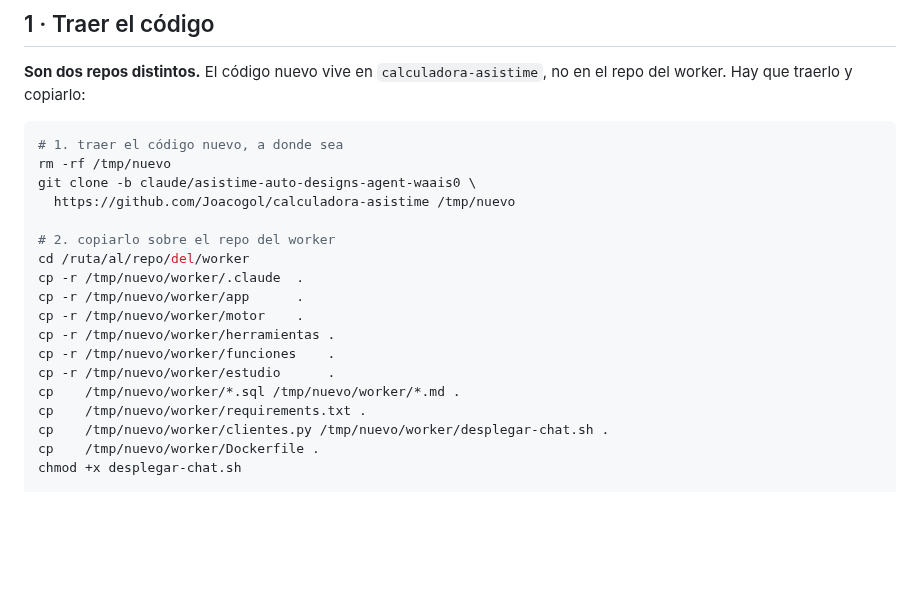
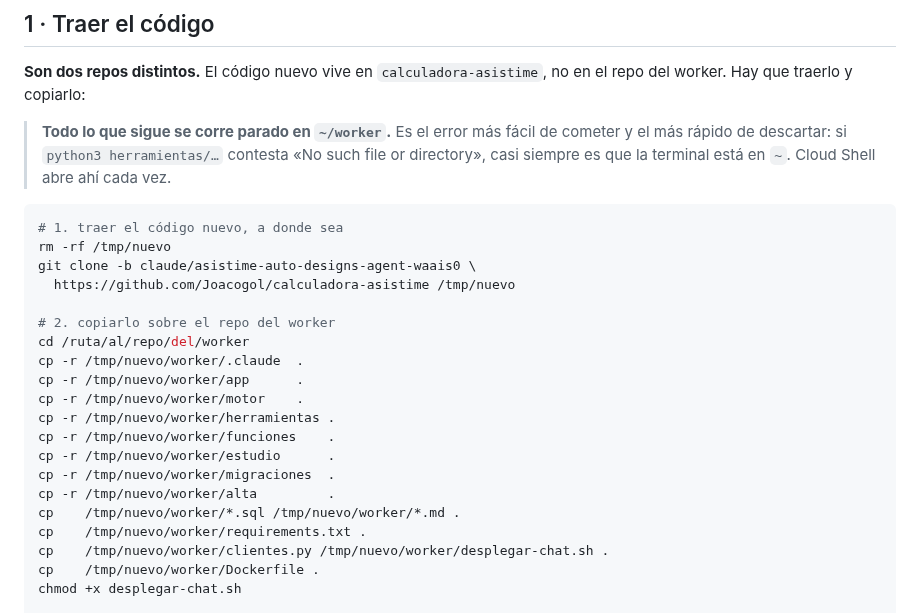
Before and after one commit to Joacogol/calculadora-asistime, a Markdown page: worker/DESPLEGAR.md, the part around the change. Rendered like a GitHub page; blank space fills up the shorter version.

Commit message:
faltaban alta/ y migraciones/ en la lista de copia
`alta/` es nueva —lleva el prompt del diseñador que usa `alta.py`— y
`migraciones/` nunca había estado, aunque `alta.py` corre sus dos SQL al crear
la base de un cliente. Sin copiarlas, el alta falla recién en el paso que las
necesita, con un «no such file» que no dice de dónde salió.

Y se agrega arriba de todo dónde hay que estar parado: Cloud Shell abre en `~`
cada vez, y el primer intento de correr algo de `herramientas/` contesta «No
such file or directory», que se lee como que el archivo no llegó.

Co-Authored-By: Claude Opus 5 <noreply@anthropic.com>
Claude-Session: https://claude.ai/code/session_01EJVhNSwzrw6Xw2hGfTBxjm

````diff
--- a/worker/DESPLEGAR.md
+++ b/worker/DESPLEGAR.md
@@ -27,6 +27,11 @@ minutos** — sin que nadie toque código ni despliegue nada.
 
 **Son dos repos distintos.** El código nuevo vive en `calculadora-asistime`, no
 en el repo del worker. Hay que traerlo y copiarlo:
+
+> **Todo lo que sigue se corre parado en `~/worker`.** Es el error más fácil
+> de cometer y el más rápido de descartar: si `python3 herramientas/…` contesta
+> «No such file or directory», casi siempre es que la terminal está en `~`.
+> Cloud Shell abre ahí cada vez.
 
 ```bash
 # 1. traer el código nuevo, a donde sea
@@ -42,6 +47,8 @@ cp -r /tmp/nuevo/worker/motor    .
 cp -r /tmp/nuevo/worker/herramientas .
 cp -r /tmp/nuevo/worker/funciones    .
 cp -r /tmp/nuevo/worker/estudio      .
+cp -r /tmp/nuevo/worker/migraciones  .
+cp -r /tmp/nuevo/worker/alta         .
 cp    /tmp/nuevo/worker/*.sql /tmp/nuevo/worker/*.md .
 cp    /tmp/nuevo/worker/requirements.txt .
 cp    /tmp/nuevo/worker/clientes.py /tmp/nuevo/worker/desplegar-chat.sh .
````
